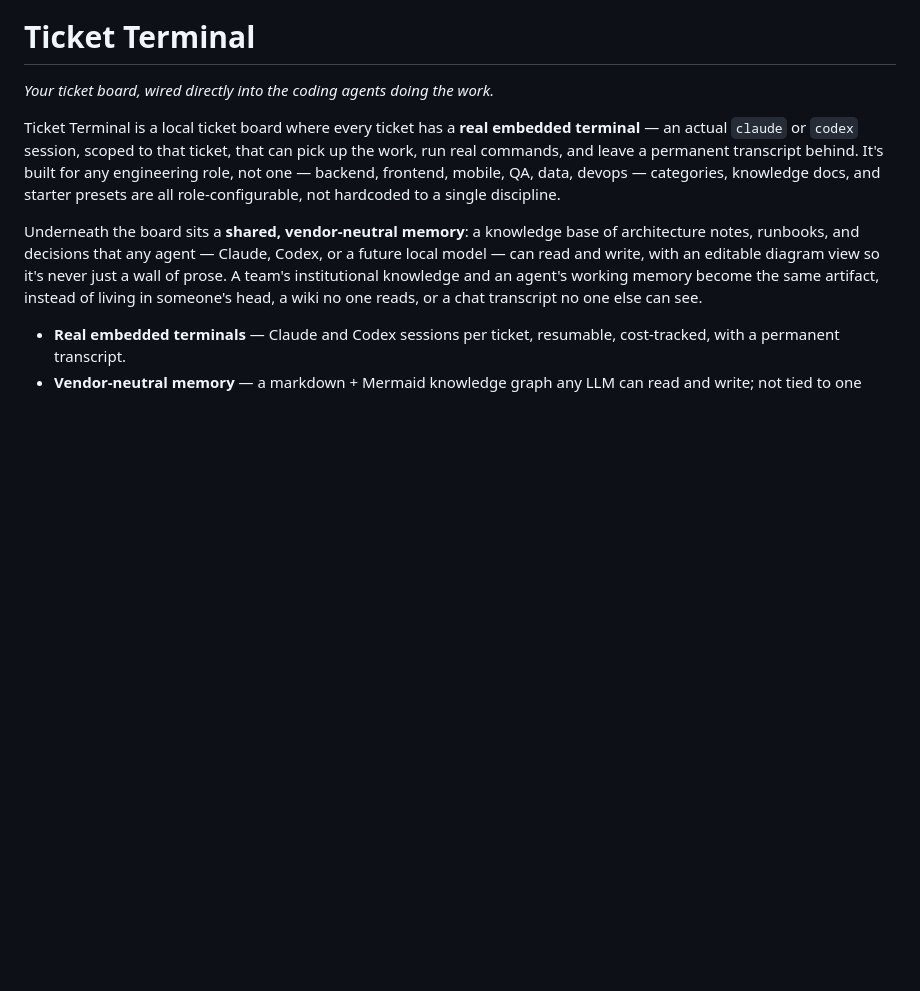
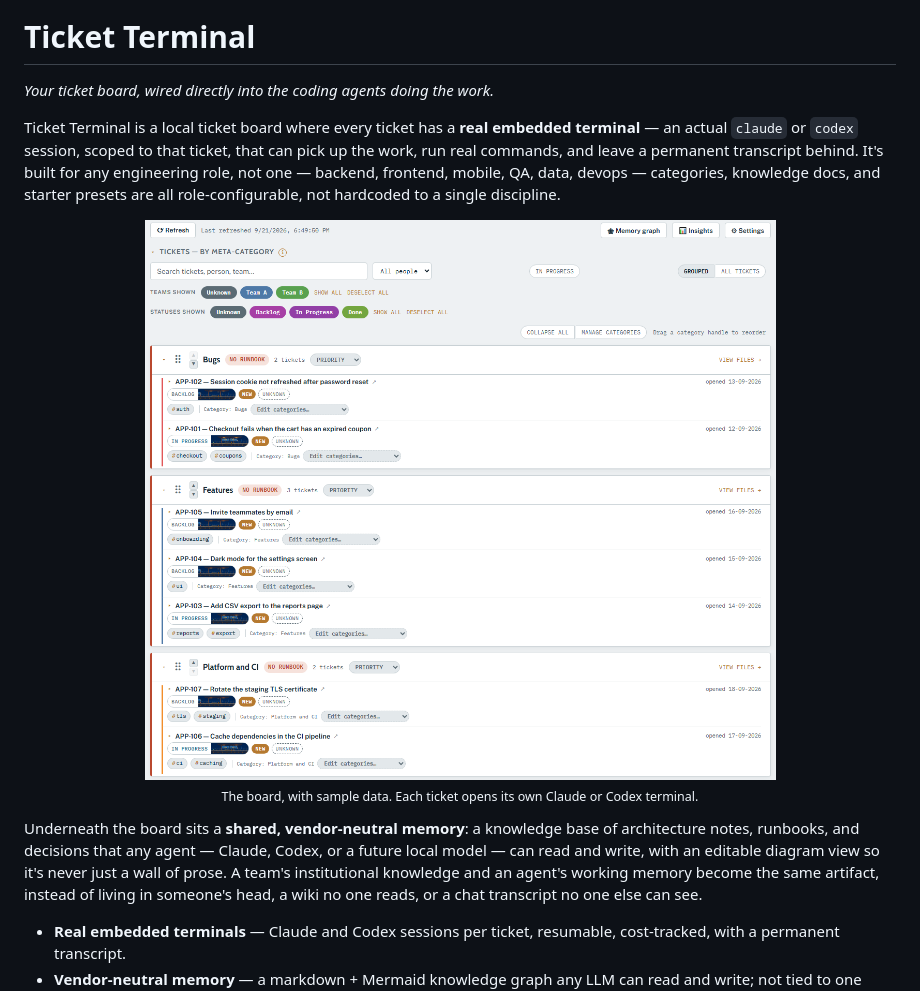
Before and after one commit to ticketterminal/ticket-terminal, a Markdown page: README.md, the part around one of its changes. GitHub-like rendering; pictures changed too: docs/assets/screenshot-board.png (added); blank space fills up the shorter version.

Commit message:
README: add the train banner and a board screenshot
Co-Authored-By: Claude Sonnet 5 <noreply@anthropic.com>
Signed-off-by: Seurrat Inc. <329221232+ticketterminal@users.noreply.github.com>

```diff
--- a/README.md
+++ b/README.md
@@ -7,6 +11,11 @@ actual `claude` or `codex` session, scoped to that ticket, that can pick up the
 commands, and leave a permanent transcript behind. It's built for any engineering role, not one —
 backend, frontend, mobile, QA, data, devops — categories, knowledge docs, and starter presets are
 all role-configurable, not hardcoded to a single discipline.
+
+<p align="center">
+  <img src="docs/assets/screenshot-board.png" alt="The Ticket Terminal board: tickets grouped into Bugs, Features and Platform lanes, with status and team filters" width="900">
+  <br><sub>The board, with sample data. Each ticket opens its own Claude or Codex terminal.</sub>
+</p>
 
 Underneath the board sits a **shared, vendor-neutral memory**: a knowledge base of architecture
 notes, runbooks, and decisions that any agent — Claude, Codex, or a future local model — can read
```
Also changed, not shown: other parts of README.md (+4 -0 lines).
